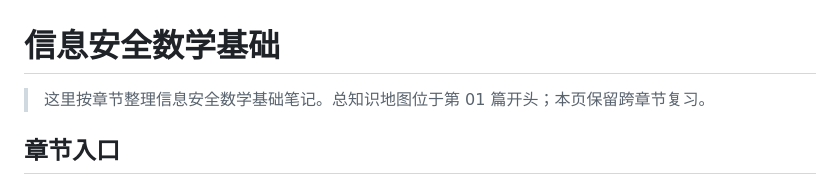
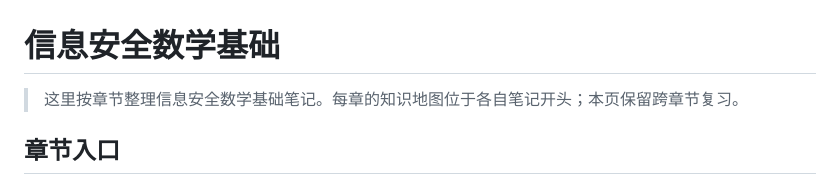
Before and after one commit to Tangxiinrui1119/AI-Windows-Security-Assistant, a Markdown page: notes/security-mathematics/README.md, the part around the change. Drawn GitHub-style.

Commit message:
docs: add chapter-specific security mathematics maps

```diff
--- a/notes/security-mathematics/README.md
+++ b/notes/security-mathematics/README.md
@@ -1,6 +1,6 @@
 # 信息安全数学基础
 
-> 这里按章节整理信息安全数学基础笔记。总知识地图位于第 01 篇开头；本页保留跨章节复习。
+> 这里按章节整理信息安全数学基础笔记。每章的知识地图位于各自笔记开头；本页保留跨章节复习。
 
 ## 章节入口
 
```
Also changed, not shown: notes/security-mathematics/01-divisibility-of-integers.md (+20 -54 lines), notes/security-mathematics/02-congruence.md (+35 -0 lines).
